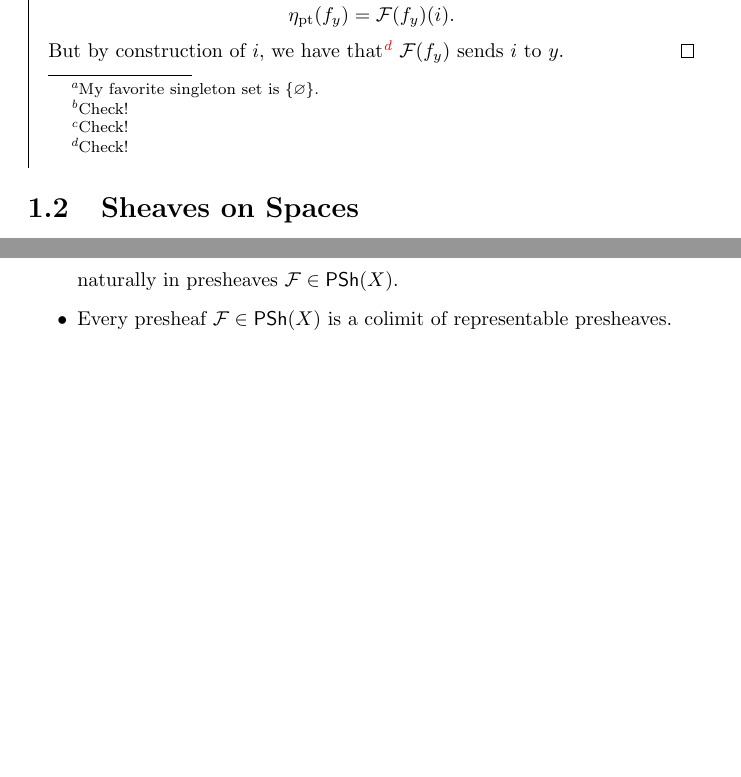
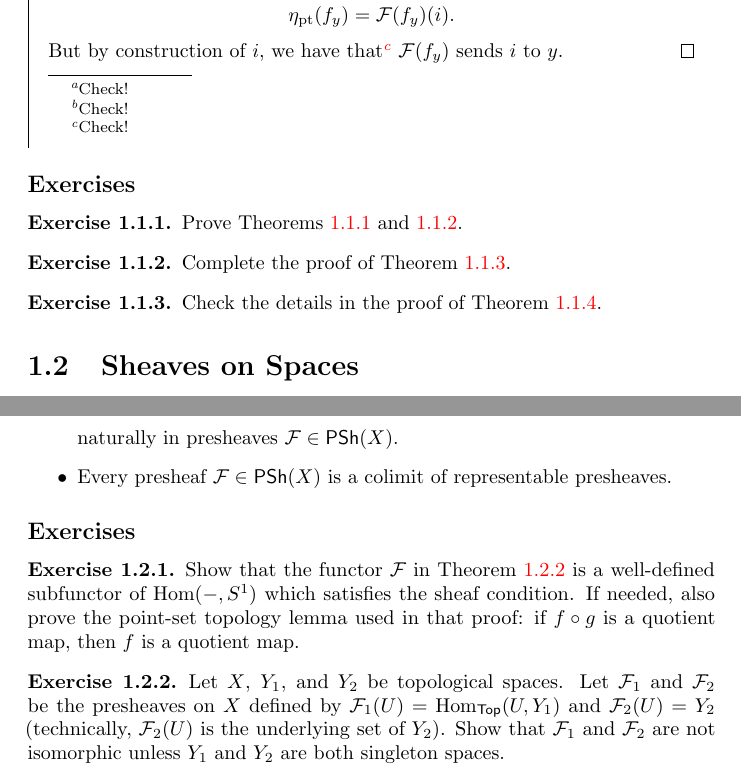
Before and after one commit to diracdeltafunk/M721-Notes-F26, a LaTeX book (main.tex, which reads macros.tex, sheaves.tex): two parts of pages 9 and 13 of 13 before the commit and two parts of pages 9 and 14 of 14 after it, joined at a grey line, cut so that both start at the same text, the shorter picture padded with empty space. Compiled offline with pdfLaTeX.

Commit message:
Added exercises and AI disclaimer

```diff
--- a/macros.tex
+++ b/macros.tex
@@ -51,6 +51,8 @@
 \newtheorem{remark}[theorem]{Remark}
 \newtheorem*{remark*}{Remark}
 
+\newtheorem{exercise}{Exercise}[section]
+
 % slogan
 \newtheoremstyle{slogan}
 {\topsep}   % ABOVESPACE
--- a/sheaves.tex
+++ b/sheaves.tex
@@ -101,7 +101,7 @@ This is, essentially, the general form of the sheaf condition for sheaves on set
     Then $\calF$ is representable, i.e. $\calF \cong \Hom({-},Y)$ for some $Y$.
 \end{theorem}
 \begin{proof}
-    Set $Y = \calF(\pt)$, where $\pt$ is your favorite singleton set\footnote{My favorite singleton set is $\{\varnothing\}$.}. We will now define a natural transformation $\calF \to \Hom({-},Y)$. For this, we first note that $\varnothing = \bigcup \varnothing$, whence we have an equalizer diagram of the form
+    Set $Y = \calF(\pt)$. We will now define a natural transformation $\calF \to \Hom({-},Y)$. For this, we first note that $\varnothing = \bigcup \varnothing$, whence we have an equalizer diagram of the form
     \[\calF(\varnothing) \to \pt \rightrightarrows \pt,\]
     showing that $\calF(\varnothing) \cong \pt$. Here we have used the fact that $\pt$ is terminal in $\Set$ (and empty products are terminal objects).
 
@@ -141,20 +141,35 @@ This is, essentially, the general form of the sheaf condition for sheaves on set
         \end{tikzcd}\]
     so it suffices to show that $\eta_{\pt} : \Hom(\pt,Y) \to \calF(\pt) = Y$ is an isomorphism. We first precompose with the isomorphism
     \begin{align*}
-        Y &\to \Hom(\pt,Y)\\
-        y &\mapsto f_y
+        Y & \to \Hom(\pt,Y) \\
+        y & \mapsto f_y
     \end{align*}
     where $f_y : \pt \to Y$ is the unique function with image $\{y\}$. We will show that the composite $Y \to Y$ is the identity. So, let $y \in Y$ be arbitrary. We have
     \[\eta_\pt(f_y) = \calF(f_y)(i).\]
     But by construction of $i$, we have that\footnote{Check!} $\calF(f_y)$ sends $i$ to $y$.
 \end{proof}
 
+\subsection*{Exercises}
+\addcontentsline{toc}{subsection}{Exercises}
+
+\begin{exercise}
+    Prove \Cref{prop:chap:sheaves:sec:intro:injectivity of restriction maps,prop:chap:sheaves:sec:intro:image of restriction maps}.
+\end{exercise}
+
+\begin{exercise}
+    Complete the proof of \Cref{prop:chap:sheaves:sec:intro:representables are sheaves}.
+\end{exercise}
+
+\begin{exercise}
+    Check the details in the proof of \Cref{thm:chap:sheaves:sec:intro:sheaves are representable}.
+\end{exercise}
+
 \section{Sheaves on Spaces}
 
 Now, let $X$ be a topological space. We are often interested in continuous functions on $X$. Continuous functions also have the property that they are determined globally by their local behavior: in this context, ``local'' is best interpreted as ``on an open set''. That is: a continuous function on $X$ is uniquely determined by its restrictions to the pieces of an open cover of $X$, and a collection of continuous functions on the pieces of an open cover of $X$ comes from a continuous function on $X$ if and only if the continuous functions agree on pairwise intersections of pieces of the open cover. It is important that we restrict to open subsets here! For example, consider the functions
 \begin{align*}
-    f_1 : (-\infty,0) &\to \RR & f_2 : [0,\infty) &\to \RR \\
-    x &\mapsto 0 & x &\mapsto 1
+    f_1 : (-\infty,0) & \to \RR   & f_2 : [0,\infty) & \to \RR   \\
+    x                 & \mapsto 0 & x                & \mapsto 1
 \end{align*}
 We see that $f_1$ and $f_2$ are continuous, and we have
 \[(-\infty,0) \cup [0,\infty) = \RR \qquad \qquad (-\infty,0) \cap [0,\infty) = \varnothing,\]
@@ -278,3 +293,14 @@ Taking $\catC = \Open(X)$, we see:
           naturally in presheaves $\calF \in \PSh(X)$.
     \item Every presheaf $\calF \in \PSh(X)$ is a colimit of representable presheaves.
 \end{itemize}
+
+\subsection*{Exercises}
+\addcontentsline{toc}{subsection}{Exercises}
+
+\begin{exercise}
+    Show that the functor $\calF$ in \Cref{example:chap:sheaves:sec:spaces:non representable sheaf on Top} is a well-defined subfunctor of $\Hom({-},S^1)$ which satisfies the sheaf condition. If needed, also prove the point-set topology lemma used in that proof: if $f \circ g$ is a quotient map, then $f$ is a quotient map.
+\end{exercise}
+
+\begin{exercise}
+    Let $X$, $Y_1$, and $Y_2$ be topological spaces. Let $\calF_1$ and $\calF_2$ be the presheaves on $X$ defined by $\calF_1(U) = \Hom_\Top(U,Y_1)$ and $\calF_2(U) = Y_2$ (technically, $\calF_2(U)$ is the underlying set of $Y_2$). Show that $\calF_1$ and $\calF_2$ are not isomorphic unless $Y_1$ and $Y_2$ are both singleton spaces.
+\end{exercise}
```
Also changed, not shown: preliminaries.tex (+10 -1 lines), macros.tex (23 more changed lines), sheaves.tex (18 more changed lines). Lines whose indentation alone changed are shown as unchanged.
